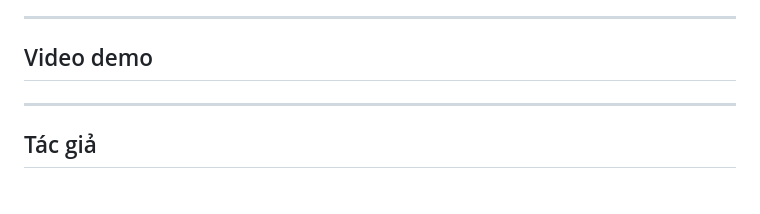
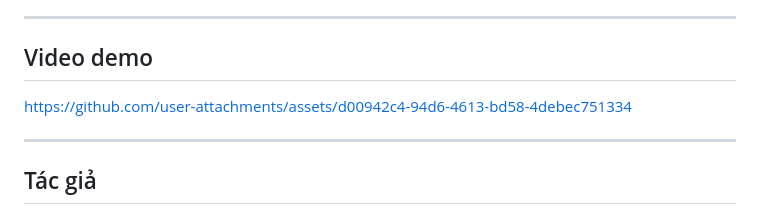
Before and after one commit to pvnhuong2405/PlantVision-AI, a Markdown page: README.md, the part around the change. GitHub-like rendering.

```diff
--- a/README.md
+++ b/README.md
@@ -467,7 +467,7 @@ CHON: Pepper,_bell___Bacterial_spot (100.0%)
 
 ---
 ## Video demo
-
+https://github.com/user-attachments/assets/d00942c4-94d6-4613-bd58-4debec751334
 
 
 ---
```
